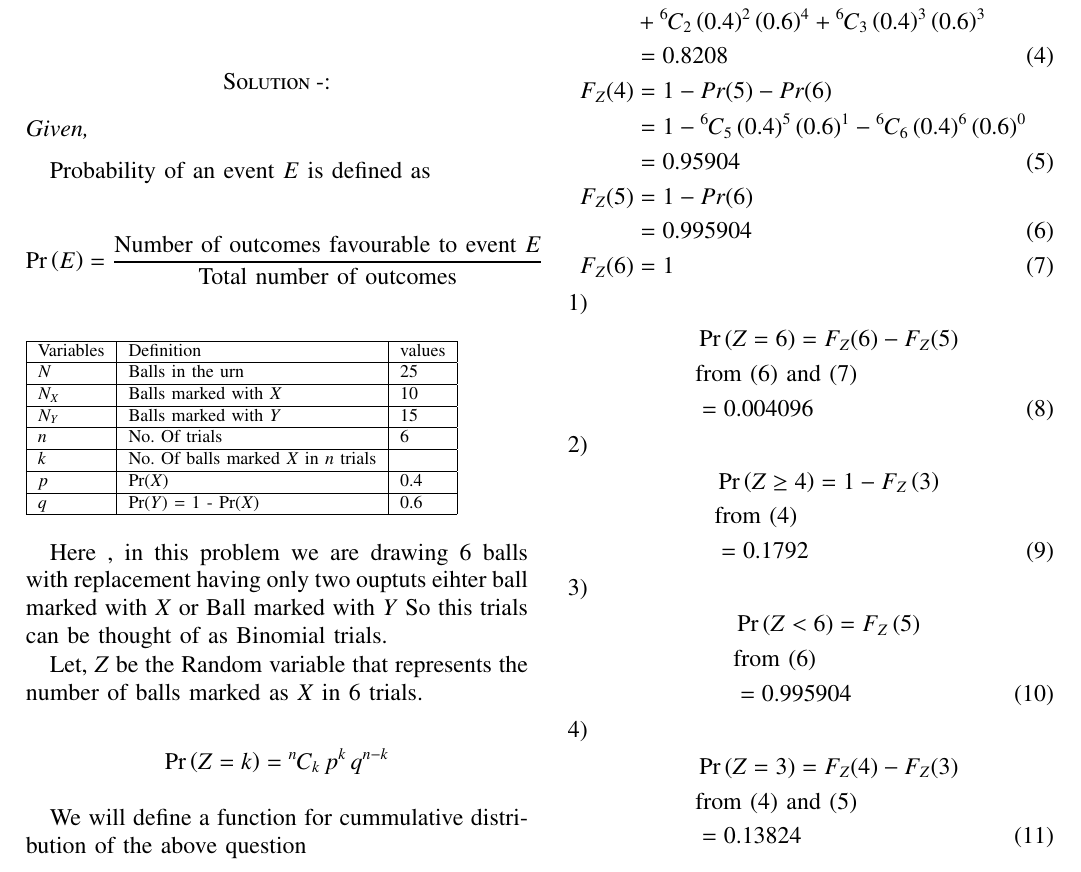
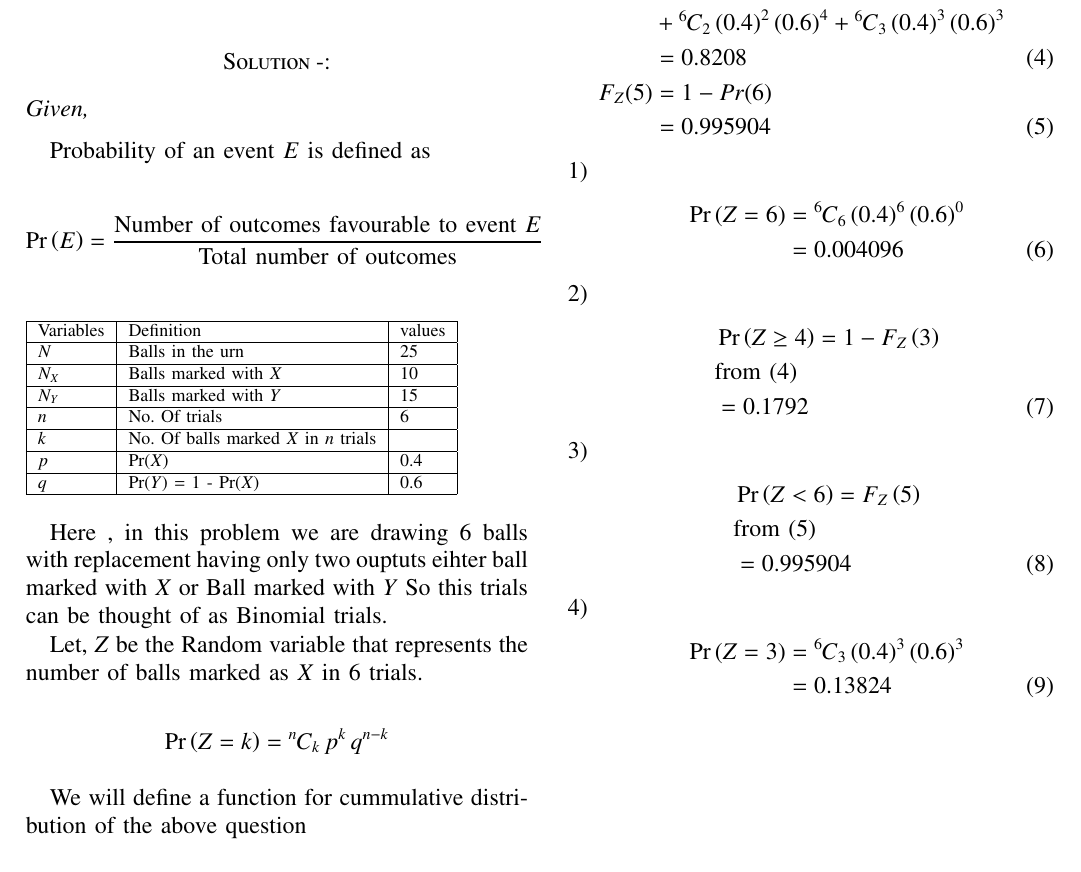
Before and after one commit to ShravanIITHCse/AI1110, a LaTeX problem sheet (Assignment_1/main.tex): part of the page, cut so that both start at the same text. Compiled offline with pdfLaTeX.

Commit message:
Add files via upload

```diff
--- a/Assignment_1/main.tex
+++ b/Assignment_1/main.tex
@@ -373,13 +373,8 @@ Some Required Values, from (3)
 	+\comb{6}{1}\brak{0.4}^1\brak{0.6}^5\nonumber
 	\\&+\comb{6}{2}\brak{0.4}^2\brak{0.6}^4
 	+\comb{6}{3}\brak{0.4}^3\brak{0.6}^3 \nonumber\\&= 0.8208\\
-	F_Z(4)&=1-Pr(5)-Pr(6)\nonumber
-	\\&=1-\comb{6}{5}\brak{0.4}^5\brak{0.6}^1
-	-\comb{6}{6}\brak{0.4}^6\brak{0.6}^0\nonumber
-	\\&= 0.95904\\
 	F_Z(5) &= 1-Pr(6)\nonumber
-	\\&=0.995904\\
-	F_Z(6)&=1
+	\\&=0.995904
 \end{align}
 
 
@@ -393,9 +388,7 @@ Some Required Values, from (3)
 \begin{enumerate}
 	\item
 	\begin{align}
-		&\pr{Z = 6} = F_Z(6)-F_Z(5)\nonumber
-		\\
-		&\text{from (6) and (7)}\nonumber
+		\pr{Z = 6} &= \comb{6}{6}\brak{0.4}^6\brak{0.6}^0\nonumber
 		\\&= 0.004096
 	\end{align}
 
@@ -410,14 +403,13 @@ Some Required Values, from (3)
 	\item
 	\begin{align}
 		&\pr{Z < 6} = F_Z\brak{5}\nonumber
-		\\&\text{from (6)}\nonumber
+		\\&\text{from (5)}\nonumber
 		\\&= 0.995904
 	\end{align}
 
 	\item
 	\begin{align}
-		&\pr{Z = 3} = F_Z(4)-F_Z(3) \nonumber
-		\\ &\text{from (4) and (5)} \nonumber
+		\pr{Z = 3} &= \comb{6}{3}\brak{0.4}^3\brak{0.6}^3 \nonumber
 		\\&= 0.13824
 	\end{align}
 \end{enumerate}
```
Also changed, not shown: Assignment_1/main.pdf, 1 other file.
